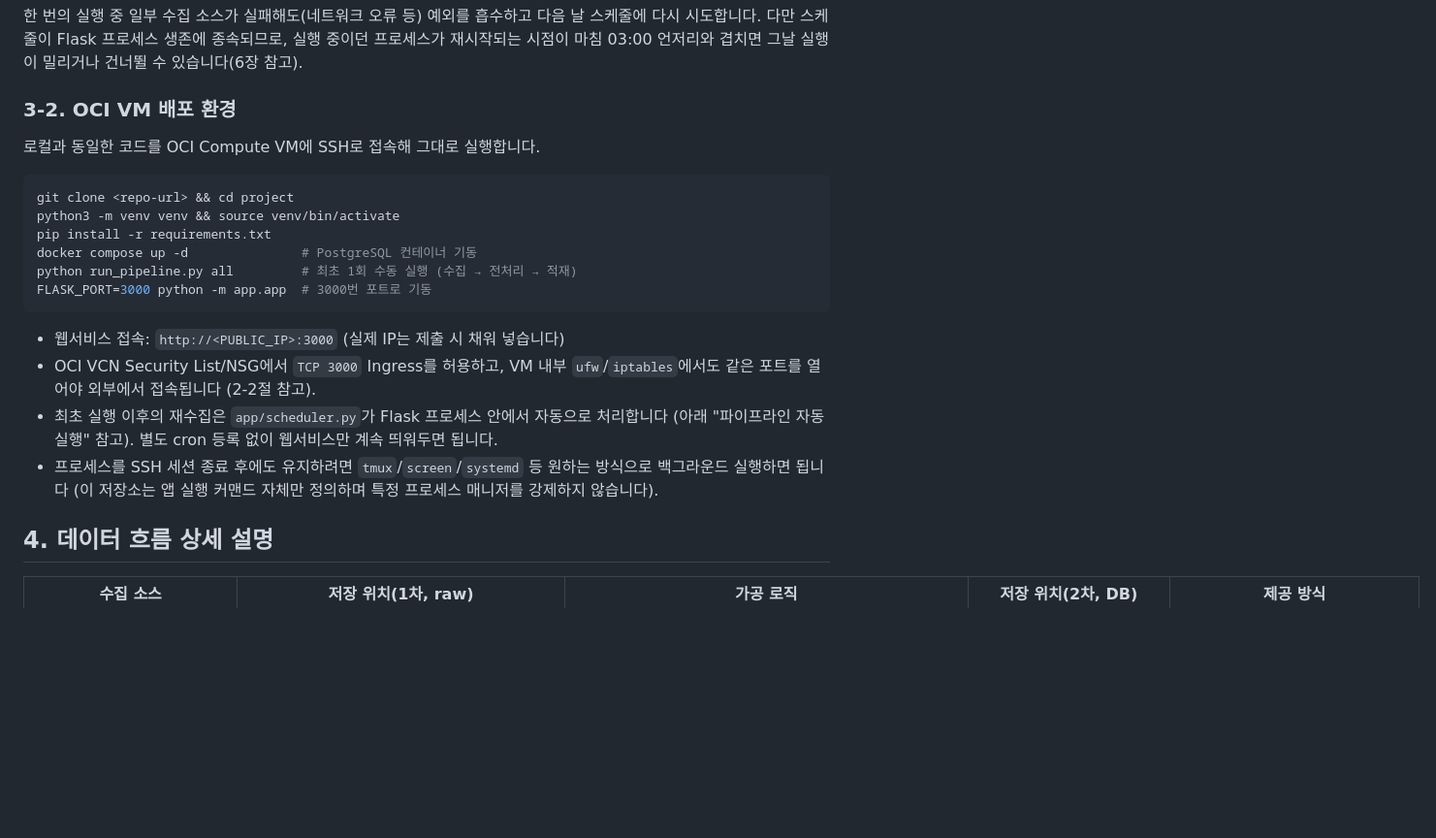
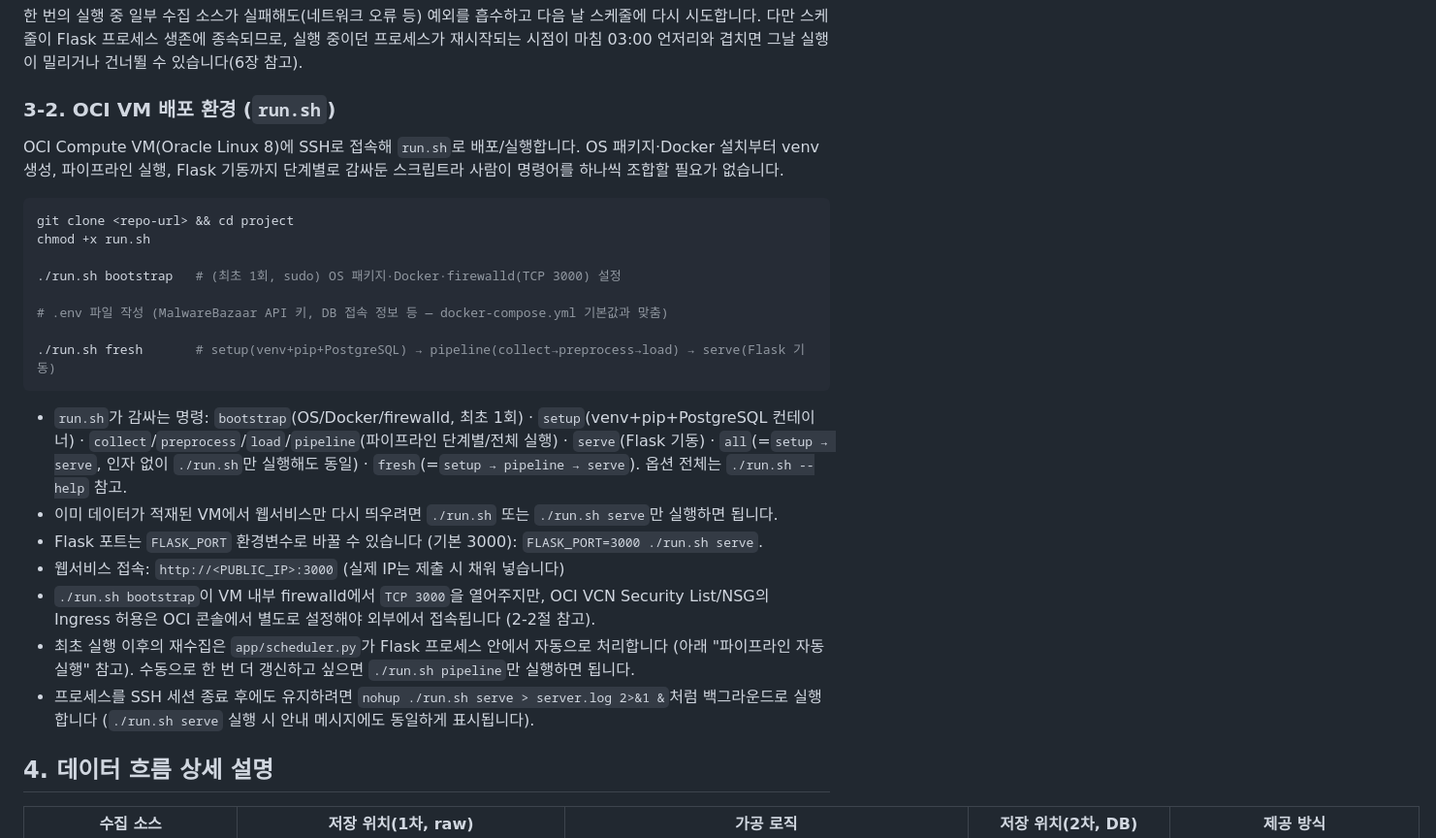
Before and after one commit to sim4110/ioc2ttp, a Markdown page: README.md, the part around the change. Shown at 97% size. GitHub-like rendering; blank space fills up the shorter version.

Commit message:
docs(readme): OCI 배포 절차를 run.sh 기반으로 갱신
3-2절의 수동 venv/pip/docker/run_pipeline 나열형 절차를 run.sh의
bootstrap/setup/pipeline/serve/fresh 명령 기반 절차로 교체하고,
포트 변경(FLASK_PORT)·firewalld/VCN NSG 관계·백그라운드 실행 방법을
run.sh 실제 동작에 맞게 갱신.

````diff
--- a/README.md
+++ b/README.md
@@ -156,27 +156,38 @@ PIPELINE_SCHEDULE_MINUTE=0
 다시 시도합니다. 다만 스케줄이 Flask 프로세스 생존에 종속되므로, 실행 중이던 프로세스가
 재시작되는 시점이 마침 03:00 언저리와 겹치면 그날 실행이 밀리거나 건너뛸 수 있습니다(6장 참고).
 
-### 3-2. OCI VM 배포 환경
+### 3-2. OCI VM 배포 환경 (`run.sh`)
 
-로컬과 동일한 코드를 OCI Compute VM에 SSH로 접속해 그대로 실행합니다.
+OCI Compute VM(Oracle Linux 8)에 SSH로 접속해 `run.sh`로 배포/실행합니다. OS 패키지·Docker 설치부터
+venv 생성, 파이프라인 실행, Flask 기동까지 단계별로 감싸둔 스크립트라 사람이 명령어를 하나씩 조합할
+필요가 없습니다.
 
 ```bash
 git clone <repo-url> && cd project
-python3 -m venv venv && source venv/bin/activate
-pip install -r requirements.txt
-docker compose up -d               # PostgreSQL 컨테이너 기동
-python run_pipeline.py all         # 최초 1회 수동 실행 (수집 → 전처리 → 적재)
-FLASK_PORT=3000 python -m app.app  # 3000번 포트로 기동
+chmod +x run.sh
+
+./run.sh bootstrap   # (최초 1회, sudo) OS 패키지·Docker·firewalld(TCP 3000) 설정
+
+# .env 파일 작성 (MalwareBazaar API 키, DB 접속 정보 등 — docker-compose.yml 기본값과 맞춤)
+
+./run.sh fresh       # setup(venv+pip+PostgreSQL) → pipeline(collect→preprocess→load) → serve(Flask 기동)
 ```
 
+- `run.sh`가 감싸는 명령: `bootstrap`(OS/Docker/firewalld, 최초 1회) · `setup`(venv+pip+PostgreSQL
+  컨테이너) · `collect`/`preprocess`/`load`/`pipeline`(파이프라인 단계별/전체 실행) · `serve`(Flask
+  기동) · `all`(=`setup → serve`, 인자 없이 `./run.sh`만 실행해도 동일) · `fresh`(=`setup → pipeline →
+  serve`). 옵션 전체는 `./run.sh --help` 참고.
+- 이미 데이터가 적재된 VM에서 웹서비스만 다시 띄우려면 `./run.sh` 또는 `./run.sh serve`만 실행하면
+  됩니다.
+- Flask 포트는 `FLASK_PORT` 환경변수로 바꿀 수 있습니다 (기본 3000): `FLASK_PORT=3000 ./run.sh serve`.
 - 웹서비스 접속: `http://<PUBLIC_IP>:3000` (실제 IP는 제출 시 채워 넣습니다)
-- OCI VCN Security List/NSG에서 `TCP 3000` Ingress를 허용하고, VM 내부 `ufw`/`iptables`에서도
-  같은 포트를 열어야 외부에서 접속됩니다 (2-2절 참고).
+- `./run.sh bootstrap`이 VM 내부 firewalld에서 `TCP 3000`을 열어주지만, OCI VCN Security List/NSG의
+  Ingress 허용은 OCI 콘솔에서 별도로 설정해야 외부에서 접속됩니다 (2-2절 참고).
 - 최초 실행 이후의 재수집은 `app/scheduler.py`가 Flask 프로세스 안에서 자동으로 처리합니다
-  (아래 "파이프라인 자동 실행" 참고). 별도 cron 등록 없이 웹서비스만 계속 띄워두면 됩니다.
-- 프로세스를 SSH 세션 종료 후에도 유지하려면 `tmux`/`screen`/`systemd` 등 원하는 방식으로
-  백그라운드 실행하면 됩니다 (이 저장소는 앱 실행 커맨드 자체만 정의하며 특정 프로세스
-  매니저를 강제하지 않습니다).
+  (아래 "파이프라인 자동 실행" 참고). 수동으로 한 번 더 갱신하고 싶으면 `./run.sh pipeline`만
+  실행하면 됩니다.
+- 프로세스를 SSH 세션 종료 후에도 유지하려면 `nohup ./run.sh serve > server.log 2>&1 &`처럼
+  백그라운드로 실행합니다 (`./run.sh serve` 실행 시 안내 메시지에도 동일하게 표시됩니다).
 
 ## 4. 데이터 흐름 상세 설명
 
````
